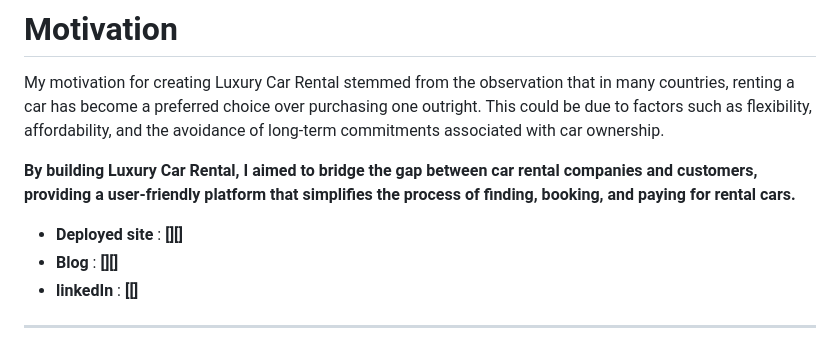
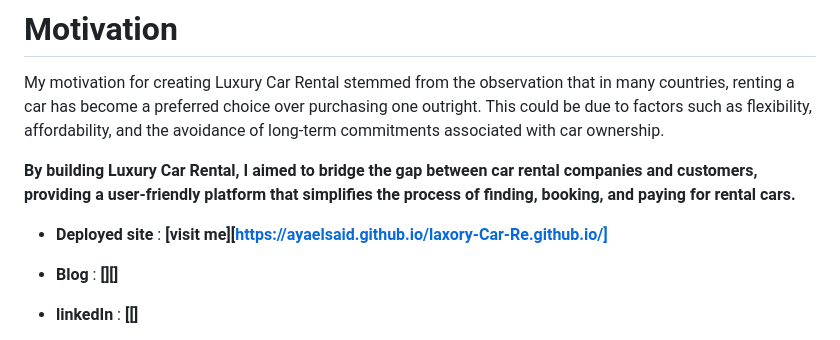
Before and after one commit to ayaelsaid/laxory-Car-Re, a Markdown page: README.md, the part around the change printed below. Rendered like a GitHub page.

```diff
--- a/README.md
+++ b/README.md
@@ -26,6 +26,6 @@ My motivation for creating Luxury Car Rental stemmed from the observation that i
 
 **By building Luxury Car Rental, I aimed to bridge the gap between car rental companies and customers, providing a user-friendly platform that simplifies the process of finding, booking, and paying for rental cars.**
 
-- **Deployed site** : **[][]**
+- **Deployed site** : **[visit me][https://ayaelsaid.github.io/laxory-Car-Re.github.io/]**
 - **Blog** : **[][]**
 - **linkedIn** : **[[]**
```
Also changed, not shown: other parts of README.md (+34 -7 lines).
